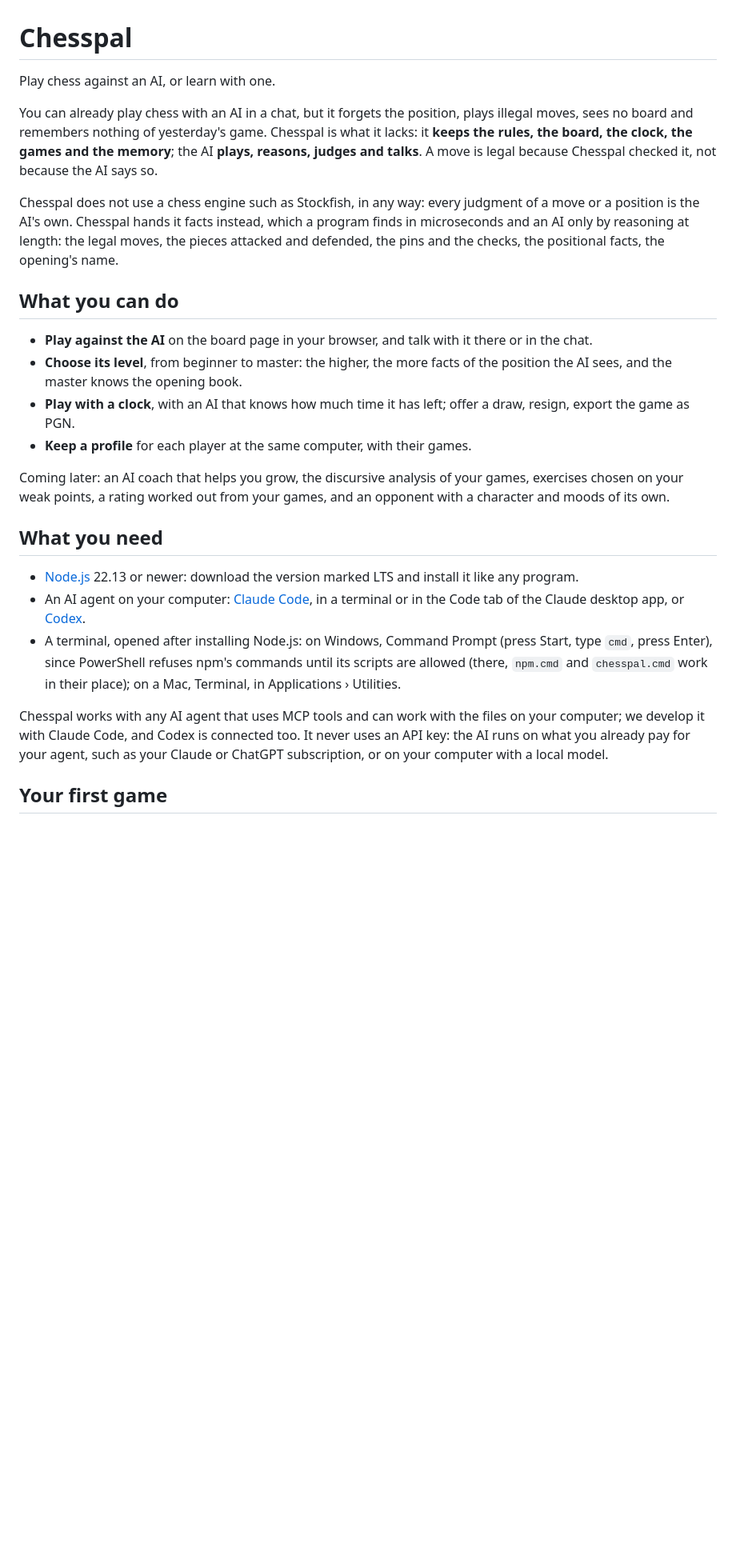
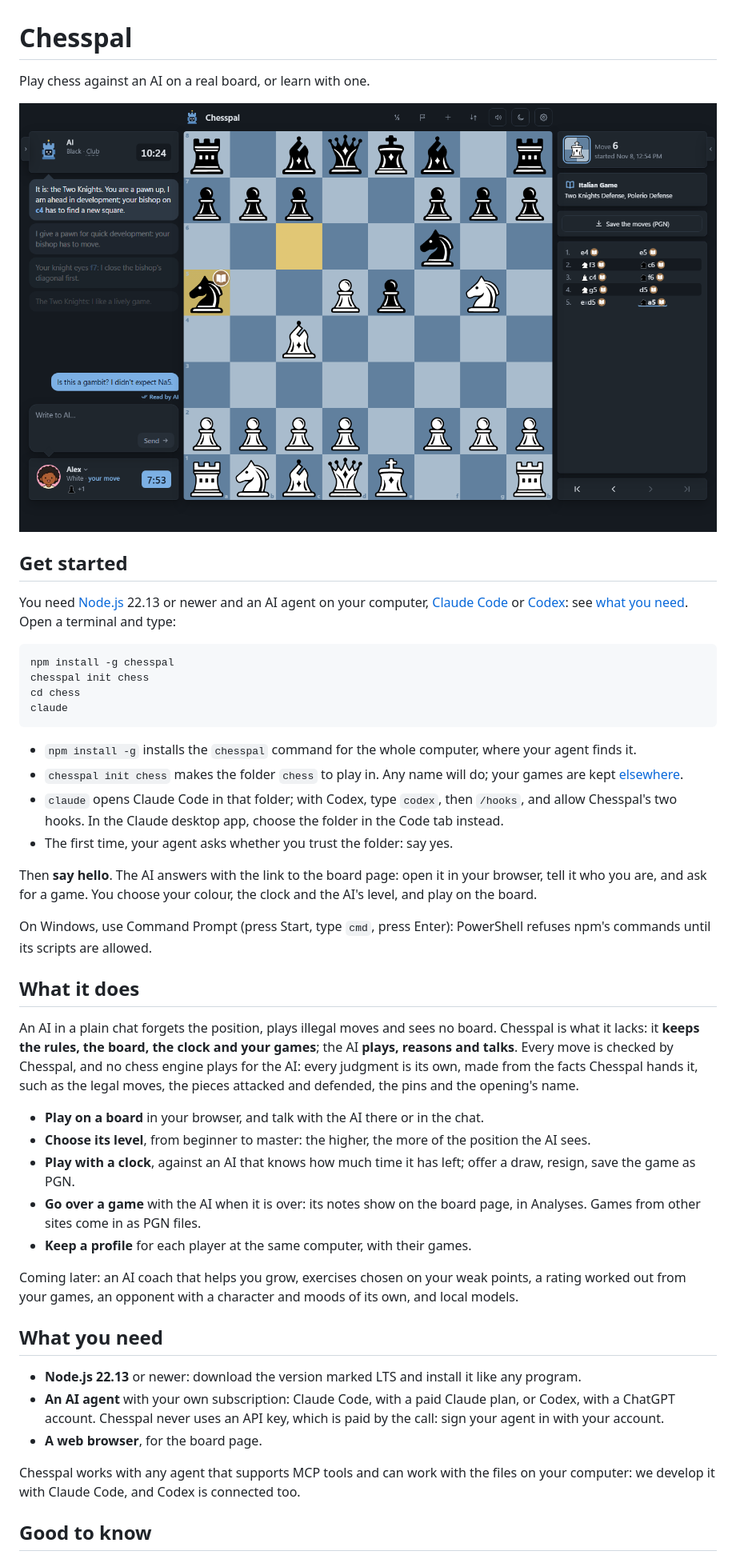
Before and after one commit to stefanocaronia/chesspal, a Markdown page: README.md, the part around one of its changes. Shown at 80% size. Drawn GitHub-style; pictures changed too: docs/screenshot.png (added); blank space fills up the shorter version.

````diff
--- a/README.md
+++ b/README.md
@@ -1,27 +1,48 @@
 # Chesspal
 
-Play chess against an AI, or learn with one.
+Play chess against an AI on a real board, or learn with one.
 
-You can already play chess with an AI in a chat, but it forgets the position, plays illegal moves, sees no board and remembers nothing of yesterday's game. Chesspal is what it lacks: it **keeps the rules, the board, the clock, the games and the memory**; the AI **plays, reasons, judges and talks**. A move is legal because Chesspal checked it, not because the AI says so.
+![The board page during a game: the AI's words on the left, the board in the middle, the opening's name and the moves on the right](https://raw.githubusercontent.com/stefanocaronia/chesspal/main/docs/screenshot.png)
 
-Chesspal does not use a chess engine such as Stockfish, in any way: every judgment of a move or a position is the AI's own. Chesspal hands it facts instead, which a program finds in microseconds and an AI only by reasoning at length: the legal moves, the pieces attacked and defended, the pins and the checks, the positional facts, the opening's name.
+## Get started
 
-## What you can do
+You need [Node.js](https://nodejs.org) 22.13 or newer and an AI agent on your computer, [Claude Code](https://code.claude.com/docs/en/setup) or [Codex](https://developers.openai.com/codex): see [what you need](#what-you-need). Open a terminal and type:
 
-- **Play against the AI** on the board page in your browser, and talk with it there or in the chat.
-- **Choose its level**, from beginner to master: the higher, the more facts of the position the AI sees, and the master knows the opening book.
-- **Play with a clock**, with an AI that knows how much time it has left; offer a draw, resign, export the game as PGN.
+```bash
+npm install -g chesspal
+chesspal init chess
+cd chess
+claude
+```
+
+- `npm install -g` installs the `chesspal` command for the whole computer, where your agent finds it.
+- `chesspal init chess` makes the folder `chess` to play in. Any name will do; your games are kept [elsewhere](#where-your-games-are).
+- `claude` opens Claude Code in that folder; with Codex, type `codex`, then `/hooks`, and allow Chesspal's two hooks. In the Claude desktop app, choose the folder in the Code tab instead.
+- The first time, your agent asks whether you trust the folder: say yes.
+
+Then **say hello**. The AI answers with the link to the board page: open it in your browser, tell it who you are, and ask for a game. You choose your colour, the clock and the AI's level, and play on the board.
+
+On Windows, use Command Prompt (press Start, type `cmd`, press Enter): PowerShell refuses npm's commands until its scripts are allowed.
+
+## What it does
+
+An AI in a plain chat forgets the position, plays illegal moves and sees no board. Chesspal is what it lacks: it **keeps the rules, the board, the clock and your games**; the AI **plays, reasons and talks**. Every move is checked by Chesspal, and no chess engine plays for the AI: every judgment is its own, made from the facts Chesspal hands it, such as the legal moves, the pieces attacked and defended, the pins and the opening's name.
+
+- **Play on a board** in your browser, and talk with the AI there or in the chat.
+- **Choose its level**, from beginner to master: the higher, the more of the position the AI sees.
+- **Play with a clock**, against an AI that knows how much time it has left; offer a draw, resign, save the game as PGN.
+- **Go over a game** with the AI when it is over: its notes show on the board page, in Analyses. Games from other sites come in as PGN files.
 - **Keep a profile** for each player at the same computer, with their games.
 
-Coming later: an AI coach that helps you grow, the discursive analysis of your games, exercises chosen on your weak points, a rating worked out from your games, and an opponent with a character and moods of its own.
+Coming later: an AI coach that helps you grow, exercises chosen on your weak points, a rating worked out from your games, an opponent with a character and moods of its own, and local models.
 
 ## What you need
 
-- [Node.js](https://nodejs.org) 22.13 or newer: download the version marked LTS and install it like any program.
-- An AI agent on your computer: [Claude Code](https://code.claude.com/docs/en/setup), in a terminal or in the Code tab of the Claude desktop app, or [Codex](https://developers.openai.com/codex).
-- A terminal, opened after installing Node.js: on Windows, Command Prompt (press Start, type `cmd`, press Enter), since PowerShell refuses npm's commands until its scripts are allowed (there, `npm.cmd` and `chesspal.cmd` work in their place); on a Mac, Terminal, in Applications › Utilities.
+- **Node.js 22.13** or newer: download the version marked LTS and install it like any program.
+- **An AI agent** with your own subscription: Claude Code, with a paid Claude plan, or Codex, with a ChatGPT account. Chesspal never uses an API key, which is paid by the call: sign your agent in with your account.
+- **A web browser**, for the board page.
 
-Chesspal works with any AI agent that uses MCP tools and can work with the files on your computer; we develop it with Claude Code, and Codex is connected too. It never uses an API key: the AI runs on what you already pay for your agent, such as your Claude or ChatGPT subscription, or on your computer with a local model.
+Chesspal works with any agent that supports MCP tools and can work with the files on your computer: we develop it with Claude Code, and Codex is connected too.
 
-## Your first game
+## Good to know
 
````
Also changed, not shown: other parts of README.md (+9 -41 lines), AGENTS.md (+1 -0 lines).
